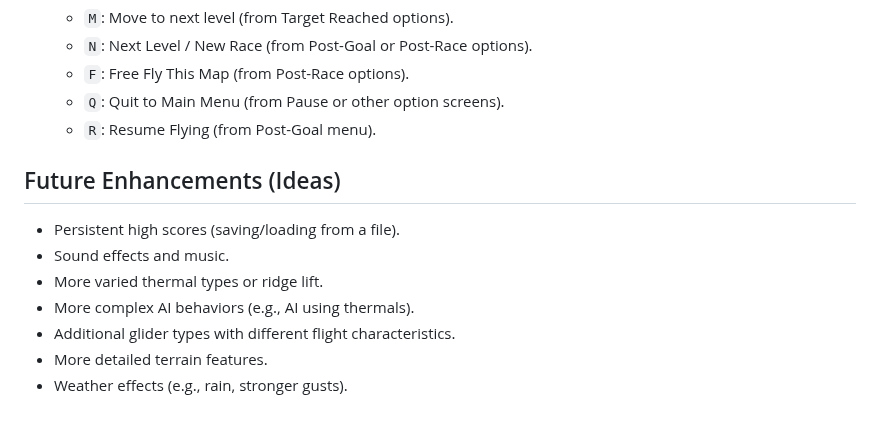
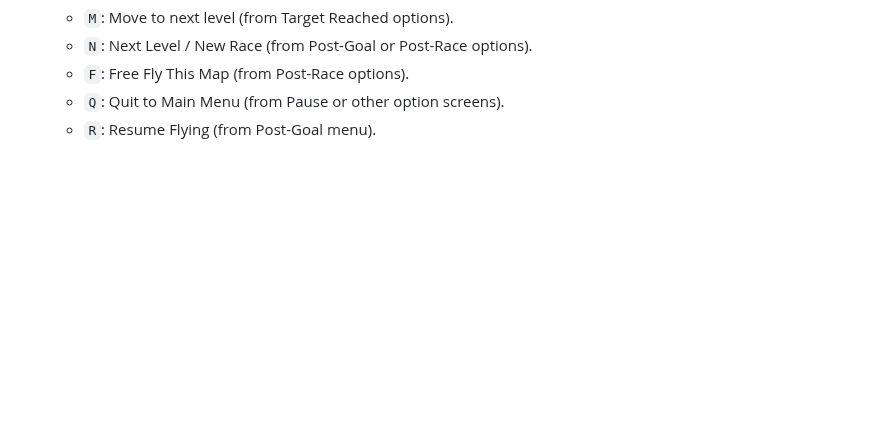
Before and after one commit to AmbiguousError/soar, a Markdown page: README.md, the part around the change. Drawn GitHub-style; blank space fills up the shorter version.

```diff
--- a/README.md
+++ b/README.md
@@ -80,13 +80,3 @@ The project is organized into the following Python modules:
     * `F`: Free Fly This Map (from Post-Race options).
     * `Q`: Quit to Main Menu (from Pause or other option screens).
     * `R`: Resume Flying (from Post-Goal menu).
-
-## Future Enhancements (Ideas)
-
-* Persistent high scores (saving/loading from a file).
-* Sound effects and music.
-* More varied thermal types or ridge lift.
-* More complex AI behaviors (e.g., AI using thermals).
-* Additional glider types with different flight characteristics.
-* More detailed terrain features.
-* Weather effects (e.g., rain, stronger gusts).
```
